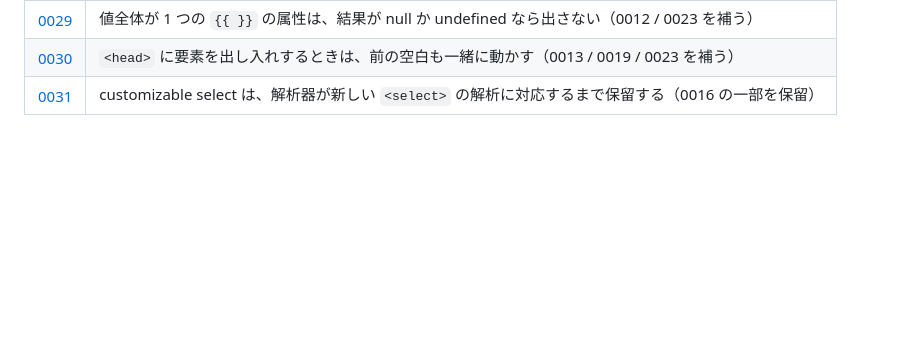
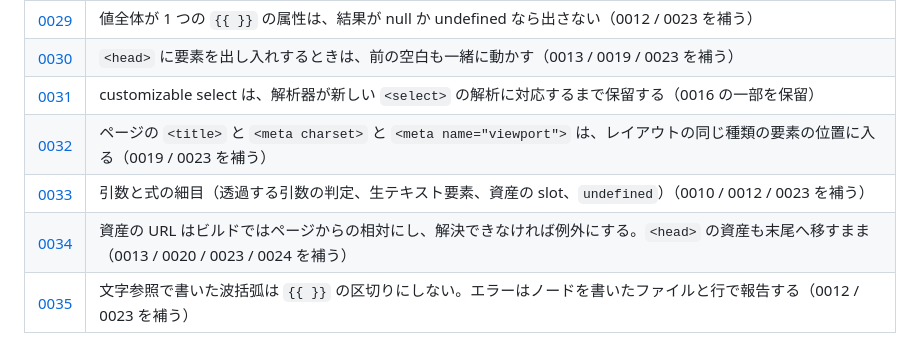
Before and after one commit to shimon-ch/flat-html, a Markdown page: docs/decisions/README.md, the part around the change. GitHub-like rendering; blank space fills up the shorter version.

Commit message:
docs: ADR-0032 から ADR-0035 を一覧に載せる
Co-Authored-By: Claude Opus 5.5 <noreply@anthropic.com>

```diff
--- a/docs/decisions/README.md
+++ b/docs/decisions/README.md
@@ -36,3 +36,7 @@
 | [0029](./0029-omit-null-attributes.md) | 値全体が 1 つの `{{ }}` の属性は、結果が null か undefined なら出さない（0012 / 0023 を補う） |
 | [0030](./0030-head-whitespace.md) | `<head>` に要素を出し入れするときは、前の空白も一緒に動かす（0013 / 0019 / 0023 を補う） |
 | [0031](./0031-defer-customizable-select.md) | customizable select は、解析器が新しい `<select>` の解析に対応するまで保留する（0016 の一部を保留） |
+| [0032](./0032-head-override-position.md) | ページの `<title>` と `<meta charset>` と `<meta name="viewport">` は、レイアウトの同じ種類の要素の位置に入る（0019 / 0023 を補う） |
+| [0033](./0033-expression-scope-details.md) | 引数と式の細目（透過する引数の判定、生テキスト要素、資産の slot、`undefined`）（0010 / 0012 / 0023 を補う） |
+| [0034](./0034-asset-placement-and-resolution.md) | 資産の URL はビルドではページからの相対にし、解決できなければ例外にする。`<head>` の資産も末尾へ移すまま（0013 / 0020 / 0023 / 0024 を補う） |
+| [0035](./0035-literal-braces-and-error-paths.md) | 文字参照で書いた波括弧は `{{ }}` の区切りにしない。エラーはノードを書いたファイルと行で報告する（0012 / 0023 を補う） |
```
